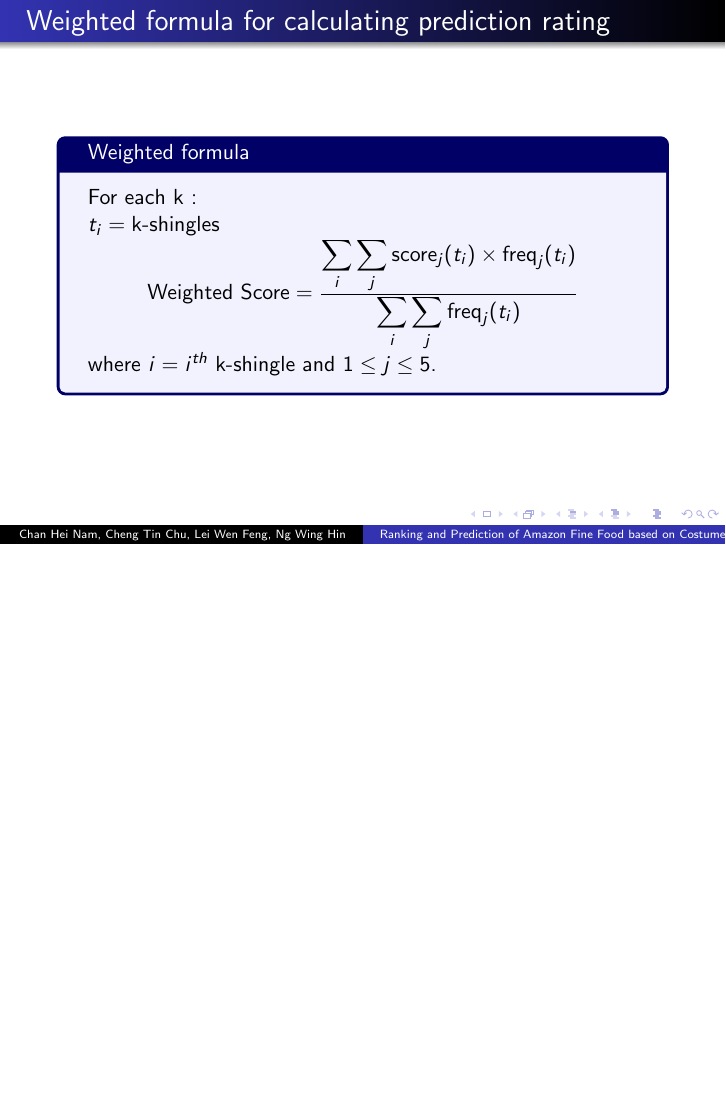
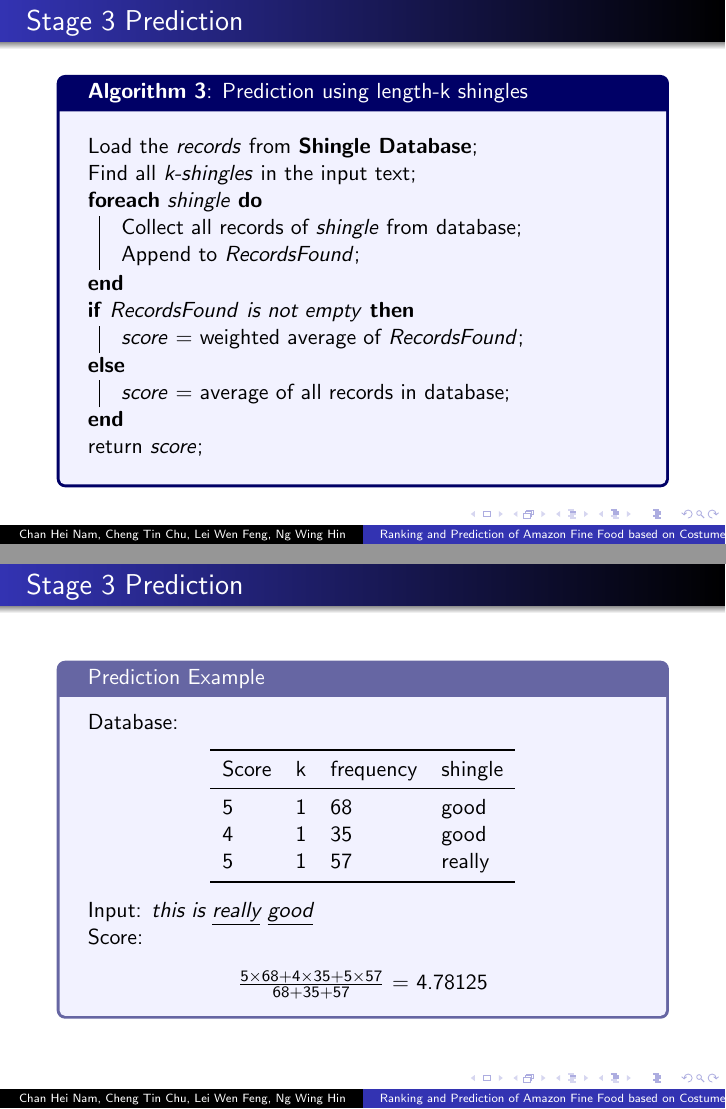
Before and after one commit to NgCalvin/BigDataProject, LaTeX slides (Report/presentation/presentation.tex): page 12 of 16 before the commit and pages 10 and 11 of 16 after it, the two joined at a grey line, the shorter picture padded with empty space. Compiled offline with pdfLaTeX.

Commit message:
Update presentation slides by adding prediction algo. and result

```diff
--- a/Report/presentation/presentation.tex
+++ b/Report/presentation/presentation.tex
@@ -207,3 +207,7 @@ Result from MapReduce : \\
 \begin{frame}
 \frametitle{Stage 3 Prediction}
 
+	\begin{tcolorbox}[
+		colback=blue!5,
+		colframe=blue!40!black,
+		title=\textbf{Algorithm 3}: Prediction using length-k shingles]
@@ -215,4 +214,57 @@ Result from MapReduce : \\
 
+		\begin{algorithm}[H]
+
+			Load the \(records\) from \textbf{Shingle Database}\;
+			Find all \textit{k-shingles} in the input text\;
+			\ForEach{shingle}
+			{
+				Collect all records of \textit{shingle} from database\;
+				Append to \(RecordsFound\)\;
+			}
+			\eIf {\(RecordsFound\) is not empty}
+			{
+				\(score\) = weighted average of \(RecordsFound\)\;
+			}
+			{
+				\(score\) = average of all records in database\;
+			}
+			return \(score\)\;
+
+		\end{algorithm}
+
+	\end{tcolorbox}
+
+\end{frame}
+
+
+\begin{frame}
+\frametitle{Stage 3 Prediction}
+
+	\begin{tcolorbox}[
+		colback=blue!5,
+		colframe=blue!40!black!60,
+		title=Prediction Example]
+
+		Database:
+		\begin{center}
+			\begin{tabular}{llll}
+			  \toprule
+					Score & k & frequency & shingle \\
+			  \midrule
+					5 & 1 & 68 & good \\
+					4 & 1 & 35 & good \\
+					5 & 1 & 57 & really \\
+			  \bottomrule
+			\end{tabular}
+		\end{center}
+
+		Input: \textit{this is \underline{really} \underline{good}} \\
+		Score:
+		\begin{center}
+			\(\frac{5 \times 68 + 4 \times 35 + 5 \times 57}{68 + 35 + 57}\) = 4.78125
+		\end{center}
+
+	\end{tcolorbox}
 \end{frame}
 
 \begin{frame}
@@ -221,21 +291,5 @@ Result from MapReduce : \\
 \end{frame}
 
-\begin{frame}
-\frametitle{Weighted formula for calculating prediction rating}
-\begin{tcolorbox}[colback=blue!5,colframe=blue!40!black,title=Weighted formula]
-
-For each k : \\
-\(t_{i} = \mbox{k-shingles}\)
-
-\centering
-\(\mbox{Weighted Score} = \frac{\displaystyle\sum_i \sum_j \mbox{score}_j(t_{i}) \times \mbox{freq}_j(t_{i})}{\displaystyle\sum_i \sum_j \mbox{freq}_j(t_{i})}\)
-
-\raggedright
-where \(i = i^{th}\) k-shingle and \(1 \leq j \leq 5\).
-
-\end{tcolorbox}
-
-\end{frame}
 
 \begin{frame}
 \frametitle{Regression Model}
```
Also changed, not shown: Report/presentation/presentation.pdf, Report/presentation/presentation.tex (27 more changed lines).
